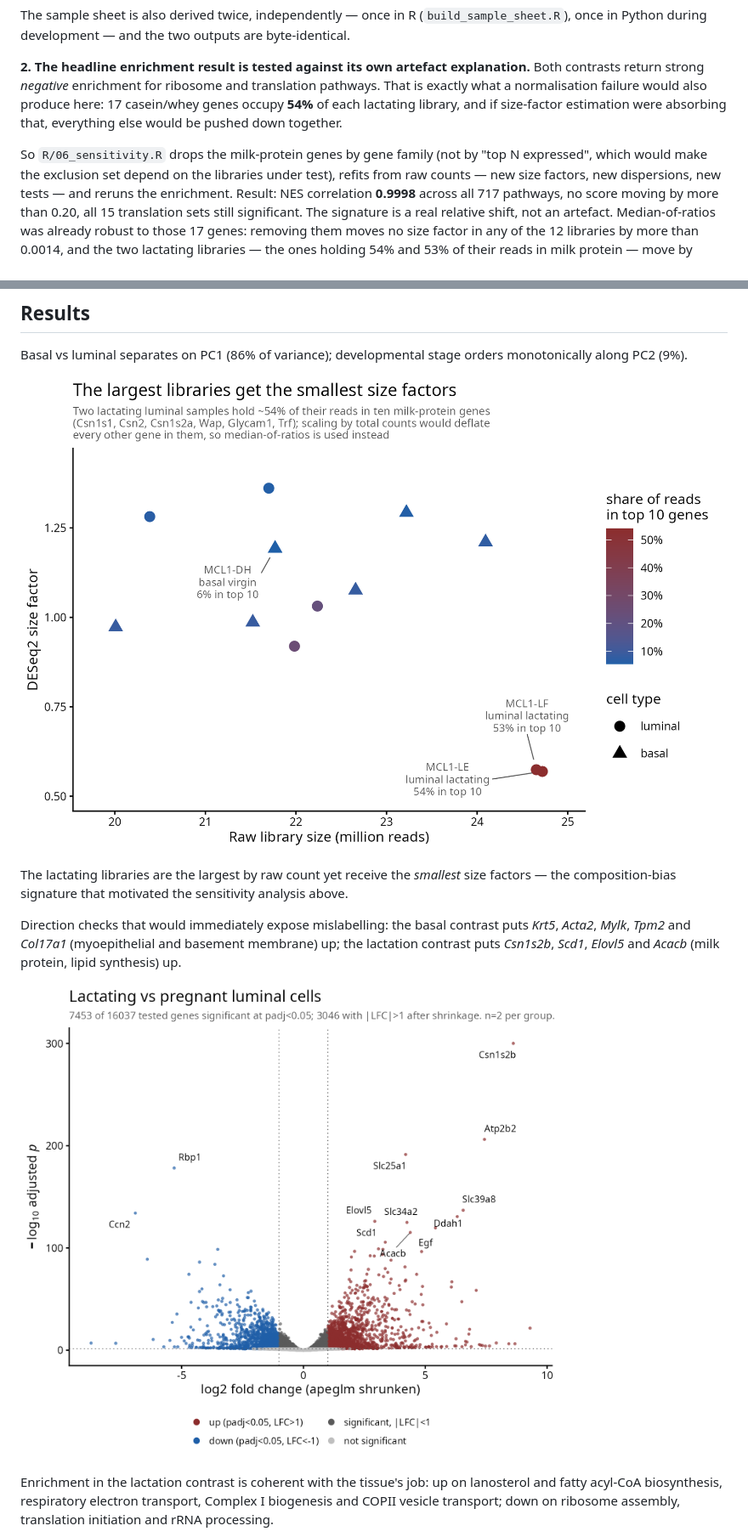
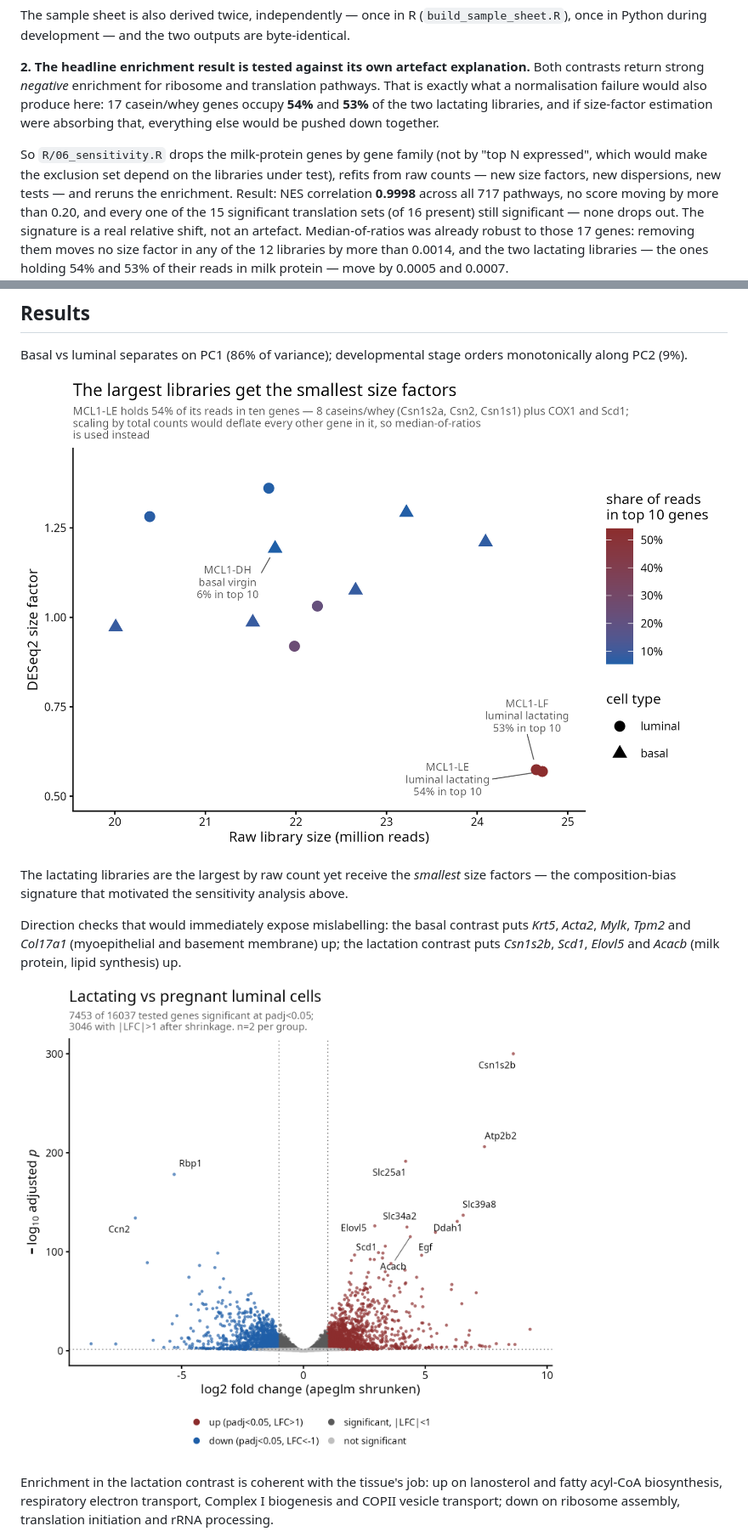
Before and after one commit to TilakSharma07/rnaseq-de-GSE60450, a Markdown page: README.md, 2 parts joined by grey strips. Shown at 85% size. Rendered like a GitHub page; pictures changed too: results/figures/qc_normalisation.png, results/figures/volcano_lact_vs_preg_luminal.png.

Commit message:
Make the QC subtitle state measured fact, not an assumed gene list
The subtitle claimed all ten top genes in MCL1-LE were milk-protein genes.
Eight are (Csn1s2a, Csn2, Csn1s1, Glycam1, Wap, Trf, Csn3, Spp1); the other two
are COX1 and Scd1. plot_libsize_vs_sizefactor() now takes the symbols and the
milk-family flags as arguments and builds the subtitle from them, so it cannot
drift from the data again.

Two adjacent quantities were also being conflated: the top-10 share (54.1% in
MCL1-LE) and the 17-gene milk-family share (54.0%). They round to the same
number by coincidence, not identity. README now reports 54% and 53% for the two
lactating libraries separately rather than '54% of each'.

Volcano subtitle wrapped to two lines; the one-line form overran the panel.

```diff
--- a/README.md
+++ b/README.md
@@ -53,16 +53,17 @@ outputs are byte-identical.
 **2. The headline enrichment result is tested against its own artefact
 explanation.** Both contrasts return strong *negative* enrichment for ribosome
 and translation pathways. That is exactly what a normalisation failure would
-also produce here: 17 casein/whey genes occupy **54%** of each lactating
-library, and if size-factor estimation were absorbing that, everything else
-would be pushed down together.
+also produce here: 17 casein/whey genes occupy **54%** and **53%** of the two
+lactating libraries, and if size-factor estimation were absorbing that,
+everything else would be pushed down together.
 
 So `R/06_sensitivity.R` drops the milk-protein genes by gene family (not by
 "top N expressed", which would make the exclusion set depend on the libraries
 under test), refits from raw counts — new size factors, new dispersions, new
 tests — and reruns the enrichment. Result: NES correlation **0.9998** across
-all 717 pathways, no score moving by more than 0.20, all 15 translation sets
-still significant. The signature is a real relative shift, not an artefact.
+all 717 pathways, no score moving by more than 0.20, and every one of the 15
+significant translation sets (of 16 present) still significant — none drops
+out. The signature is a real relative shift, not an artefact.
 Median-of-ratios was already robust to those 17 genes: removing them moves no
 size factor in any of the 12 libraries by more than 0.0014, and the two
 lactating libraries — the ones holding 54% and 53% of their reads in milk
```
Also changed, not shown: results/figures/volcano_B_vs_L_virgin.png, 2 other files.
